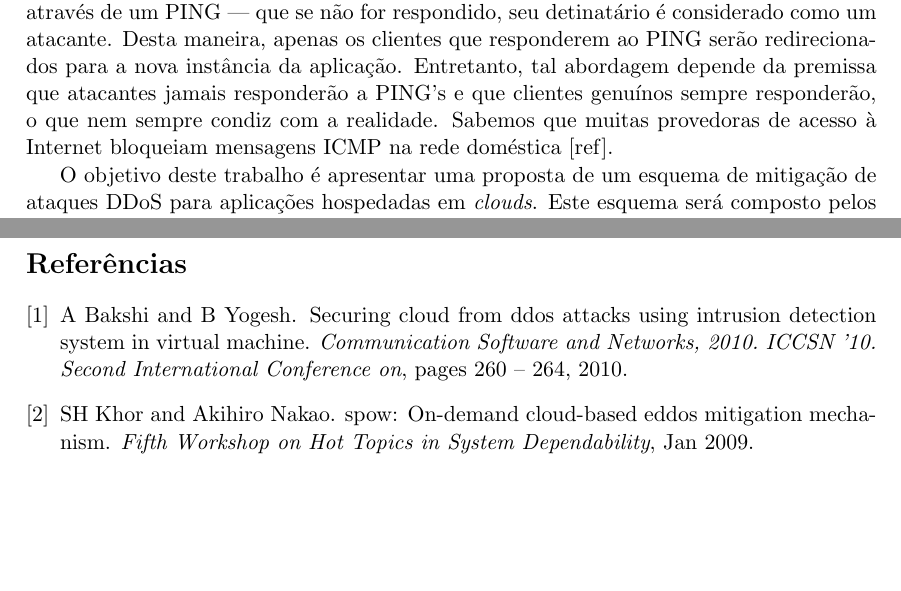
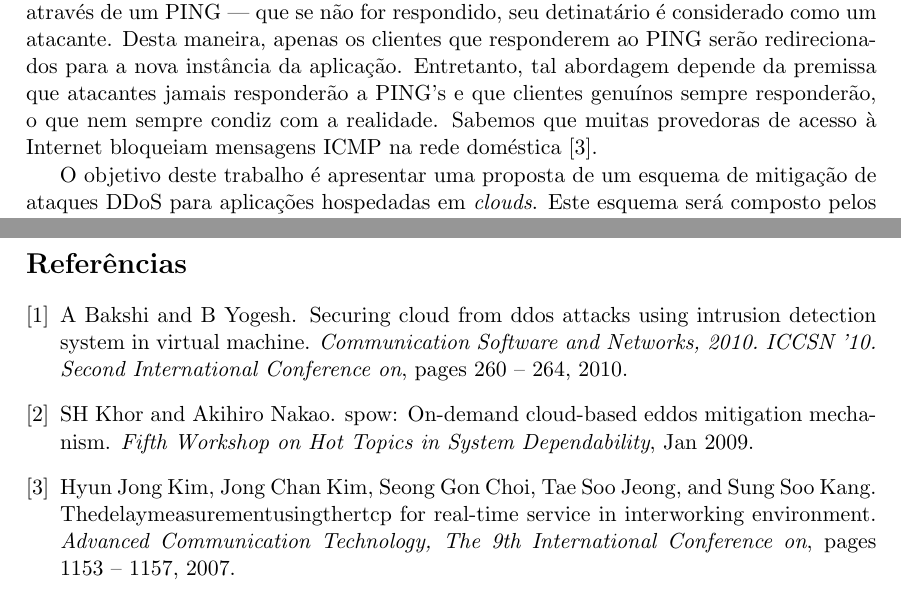
Before and after one commit to netcriptus/CI853, a LaTeX document (proposta.tex, which reads proposta.bib): two parts of pages 1 and 2 of 2, joined at a grey line, cut so that both start at the same text, the shorter picture padded with empty space. Compiled offline with pdfLaTeX.

Commit message:
adicionando referências

```diff
--- a/proposta.bib
+++ b/proposta.bib
@@ -16,3 +16,12 @@ title = {Securing Cloud from DDOS Attacks Using Intrusion Detection System in Vi
 pages = {260 -- 264},
 year = {2010}
 }
+
+@article{Kim,
+author = {Hyun Jong Kim and Jong Chan Kim and Seong Gon Choi and Tae Soo Jeong and Sung Soo Kang},
+journal = {Advanced Communication Technology, The 9th International Conference on},
+title = {TheDelayMeasurementusingTheRTCP for Real-time Service in Interworking Environment},
+pages = {1153 -- 1157 },
+year = {2007}
+
+}
--- a/proposta.tex
+++ b/proposta.tex
@@ -34,7 +34,7 @@ Um ataque DDoS (\textit{Distributed Denial of Service}) consiste, genericamente,
 
 Diversas dificuldades são encontradas ao se tentar mitigar os efeitos destes ataques. Em servidores de hospedagem tradicionais, os recursos são limitados e, assim, quando o número de requisições ultrapassa um patamar máximo não há como continuar respondendo efetivamente às requisições. Em abordagens mais avançadas, como é o caso de hospedagem em \emph{clouds} [ref], tais ataques resultam na alocação de uma quantidade imensa de recursos, afim de tratar todas as requisições que chegam ao servidor, independente de serem clientes legítimos ou atacantes. Embora esta abordagem consiga tratar ataques DDoS até dados limites, é uma abordagem custosa, pois todos os recursos utilizados nesta tentativa de mitigação serão cobrados~\cite{Khor:2009p24701}.
 
-O trabalho~\cite{Bakshi:2010p24702} tenta tratar esses ataques através da criação de uma nova instância da aplicação. Uma vez que um ataque DDoS é detectado, tenta-se identificar os atacantes através de um PING --- que se não for respondido, seu detinatário é considerado como um atacante. Desta maneira, apenas os clientes que responderem ao PING serão redirecionados para a nova instância da aplicação. Entretanto, tal abordagem depende da premissa que atacantes jamais responderão a PING's e que clientes genuínos sempre responderão, o que nem sempre condiz com a realidade. Sabemos que muitas provedoras de acesso à Internet bloqueiam mensagens ICMP na rede doméstica [ref].
+O trabalho~\cite{Bakshi:2010p24702} tenta tratar esses ataques através da criação de uma nova instância da aplicação. Uma vez que um ataque DDoS é detectado, tenta-se identificar os atacantes através de um PING --- que se não for respondido, seu detinatário é considerado como um atacante. Desta maneira, apenas os clientes que responderem ao PING serão redirecionados para a nova instância da aplicação. Entretanto, tal abordagem depende da premissa que atacantes jamais responderão a PING's e que clientes genuínos sempre responderão, o que nem sempre condiz com a realidade. Sabemos que muitas provedoras de acesso à Internet bloqueiam mensagens ICMP na rede doméstica~\cite{Kim}.
 
 % objetivo
 O objetivo deste trabalho é apresentar uma proposta de um esquema de mitigação de ataques DDoS para aplicações hospedadas em \emph{clouds}. Este esquema será composto pelos seguintes módulos:
```
Also changed, not shown: proposta.bbl, 1 other file.
